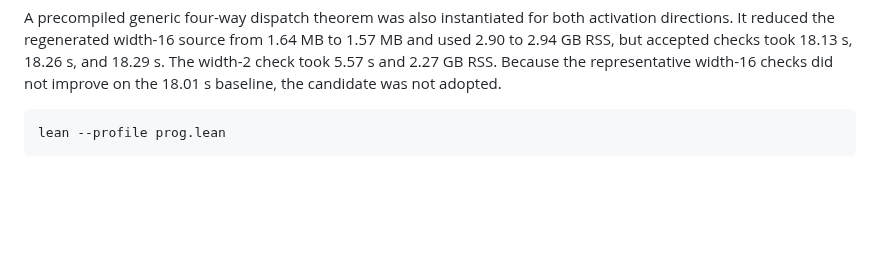
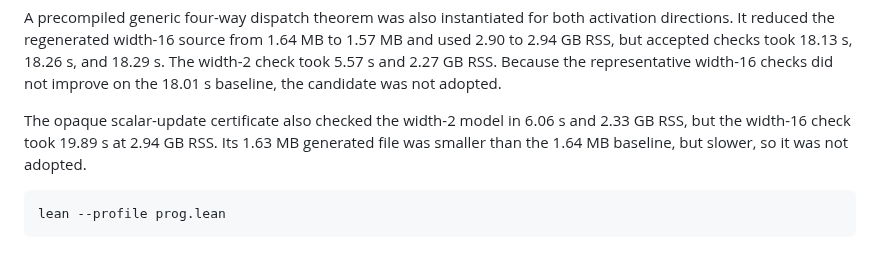
Before and after one commit to afristrup/roop, a Markdown page: docs/benchmarks.md, the part around the change. Drawn GitHub-style; blank space fills up the shorter version.

Commit message:
chore: record scalar certificate tradeoff

````diff
--- a/docs/benchmarks.md
+++ b/docs/benchmarks.md
@@ -371,6 +371,11 @@ to 1.57 MB and used 2.90 to 2.94 GB RSS, but accepted checks took 18.13 s,
 the representative width-16 checks did not improve on the 18.01 s baseline,
 the candidate was not adopted.
 
+The opaque scalar-update certificate also checked the width-2 model in 6.06 s
+and 2.33 GB RSS, but the width-16 check took 19.89 s at 2.94 GB RSS. Its
+1.63 MB generated file was smaller than the 1.64 MB baseline, but slower, so
+it was not adopted.
+
 ```sh
 lean --profile prog.lean
 ```
````
